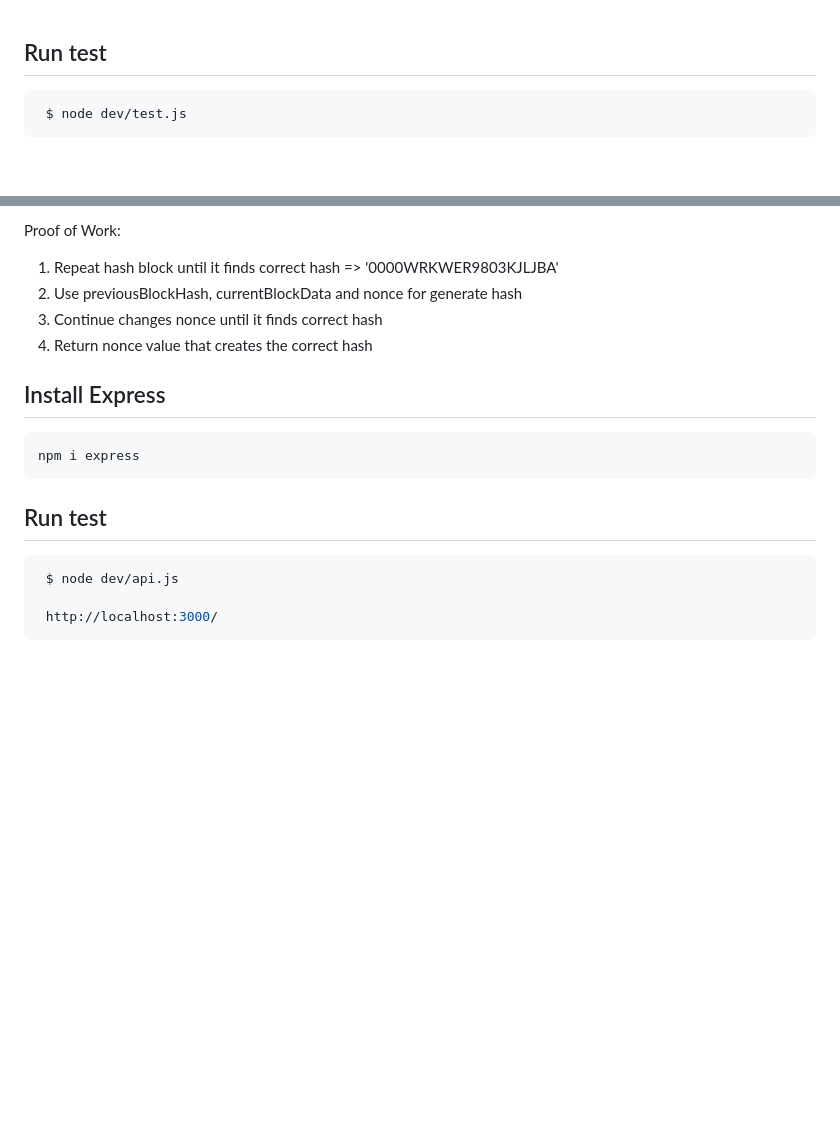
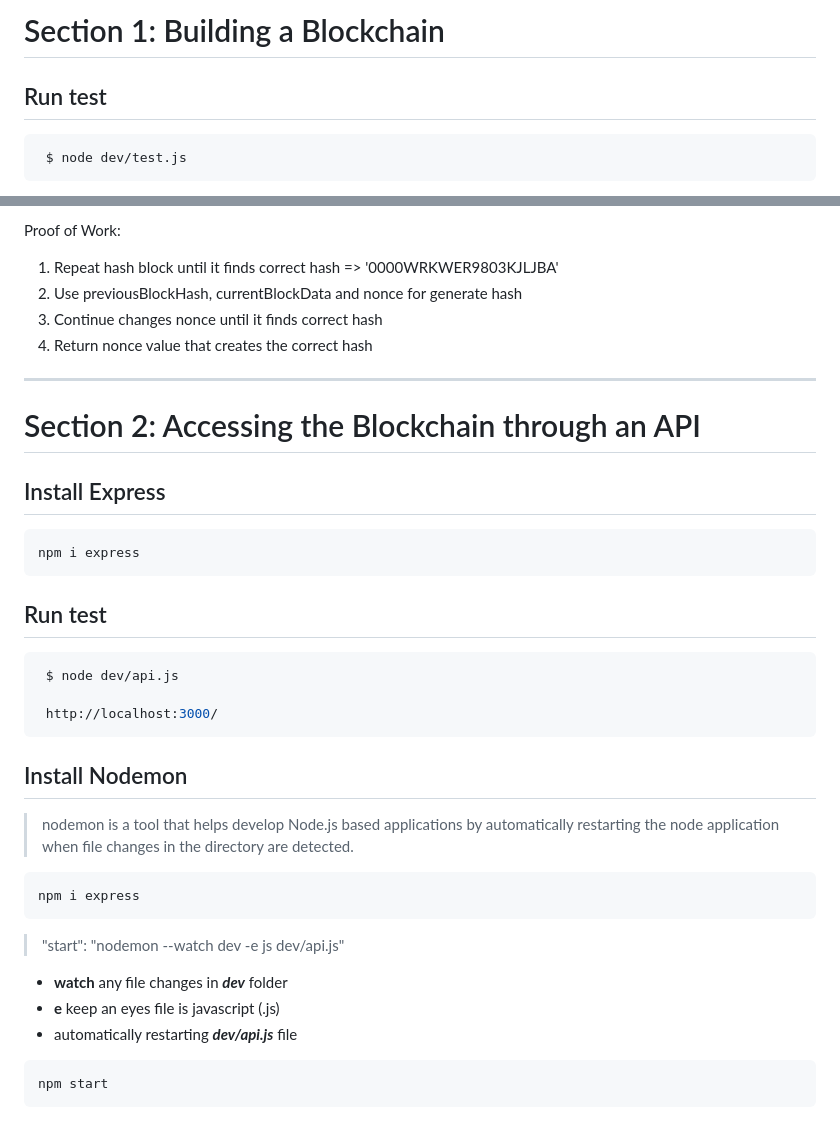
Before and after one commit to CuongDuong2710/learning_build_your_own_blockchain, a Markdown page: README.md, 2 parts joined by grey strips. GitHub-like rendering; blank space fills up the shorter version.

Commit message:
[Learning Blockchain] Accessing the Blockchain through an API

````diff
--- a/README.md
+++ b/README.md
@@ -1,3 +1,4 @@
+# Section 1: Building a Blockchain
 ## Run test
 ```sh
  $ node dev/test.js
@@ -21,6 +22,9 @@ Proof of Work:
  3. Continue changes nonce until it finds correct hash
  4. Return nonce value that creates the correct hash
 
+---
+
+# Section 2: Accessing the Blockchain through an API
 ## Install Express
 
 ```sh
@@ -32,3 +36,20 @@ npm i express
 
  http://localhost:3000/
 ```
+
+## Install Nodemon
+> nodemon is a tool that helps develop Node.js based applications by automatically restarting the node application when file changes in the directory are detected.
+
+```sh
+npm i express
+```
+
+> "start": "nodemon --watch dev -e js dev/api.js"
+
+- **watch** any file changes in ***dev*** folder
+- **e** keep an eyes file is javascript (.js)
+- automatically restarting ***dev/api.js*** file
+
+```sh
+npm start
+```
````
Also changed, not shown: test_postman.png (added), 2 other files.
